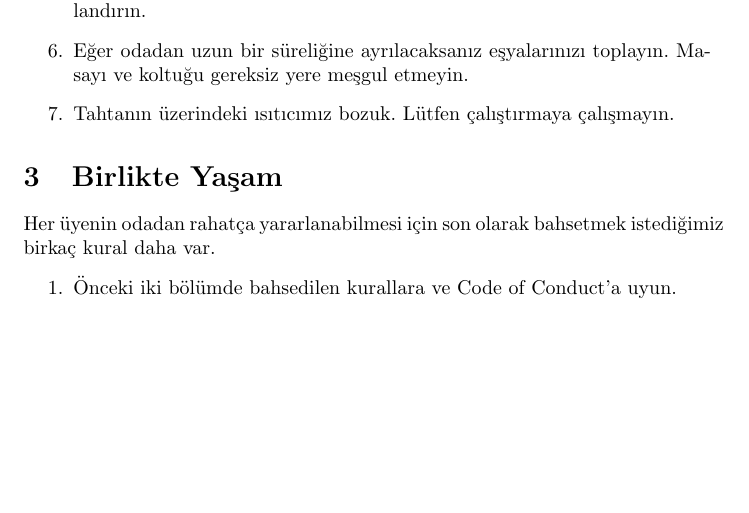
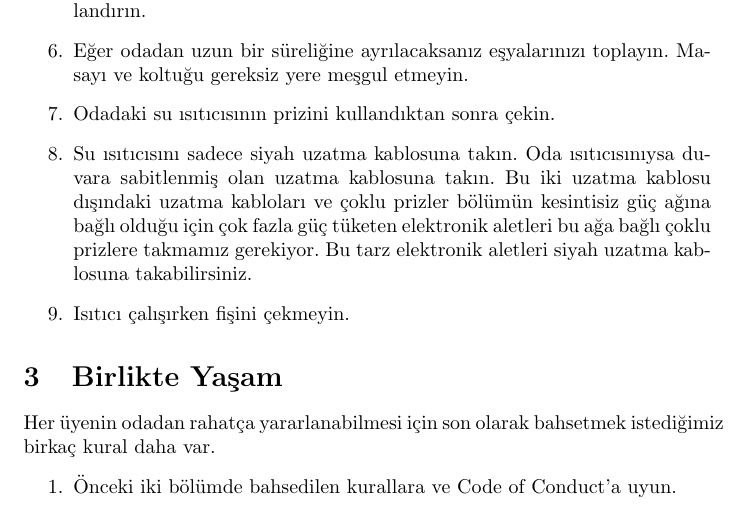
Before and after one commit to metucclub/oda-kurallari, a LaTeX document (oda_kurallari.tex): part of page 2 of 2, cut so that both start at the same text, the shorter picture padded with empty space. Compiled offline with pdfLaTeX.

Commit message:
Updated the rules regarding the usage of heaters.

```diff
--- a/oda_kurallari.tex
+++ b/oda_kurallari.tex
@@ -60,8 +60,9 @@ işleri yapmalarını bekliyoruz.
 		şekilde konumlandırın.
 	\item Eğer odadan uzun bir süreliğine ayrılacaksanız eşyalarınızı
 		toplayın. Masayı ve koltuğu gereksiz yere meşgul etmeyin.
-	\item Tahtanın üzerindeki ısıtıcımız bozuk. Lütfen çalıştırmaya
-		çalışmayın.
+	\item Odadaki su ısıtıcısının prizini kullandıktan sonra çekin.
+	\item Su ısıtıcısını sadece siyah uzatma kablosuna takın. Oda ısıtıcısınıysa duvara sabitlenmiş olan uzatma kablosuna takın. Bu iki uzatma kablosu dışındaki uzatma kabloları ve çoklu prizler bölümün kesintisiz güç ağına bağlı olduğu için çok fazla güç tüketen elektronik aletleri bu ağa bağlı çoklu prizlere takmamız gerekiyor. Bu tarz elektronik aletleri siyah uzatma kablosuna takabilirsiniz.
+	\item Isıtıcı çalışırken fişini çekmeyin.
 \end{enumerate}
 
 \section{Birlikte Yaşam}
```
Also changed, not shown: oda_kurallari.pdf.
